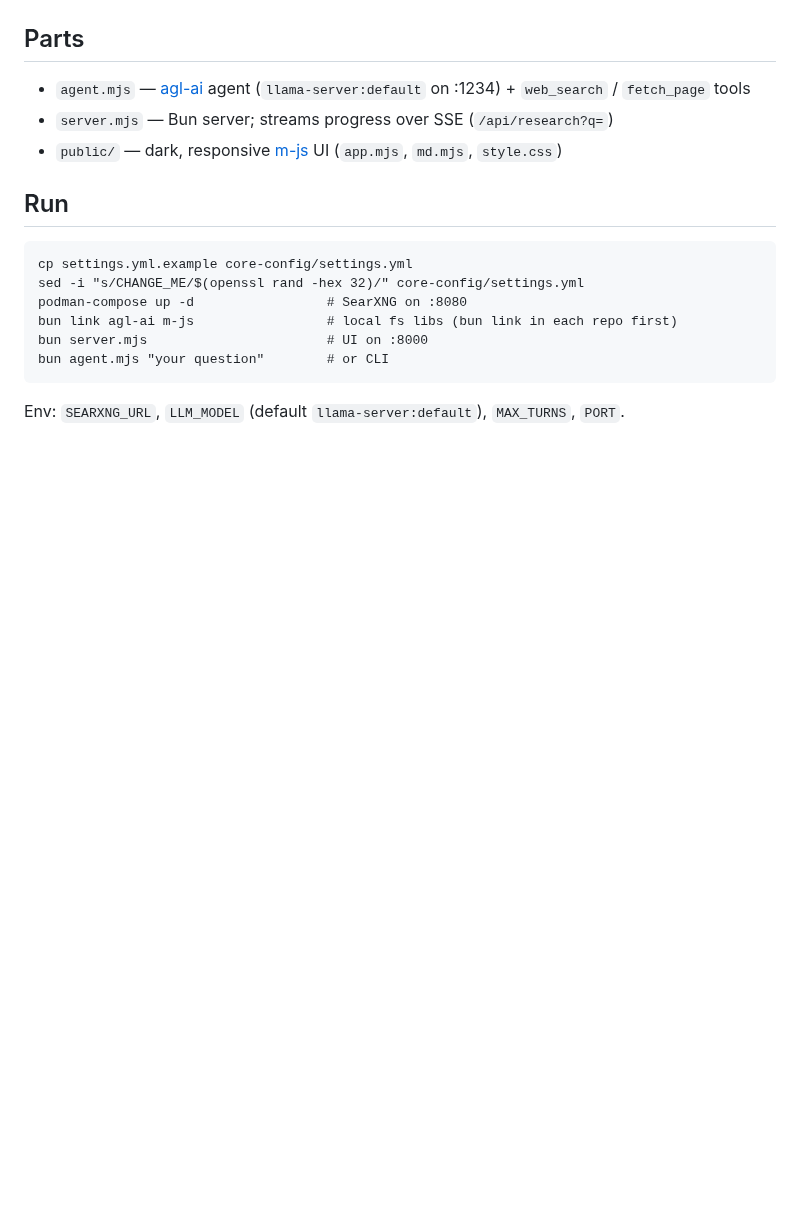
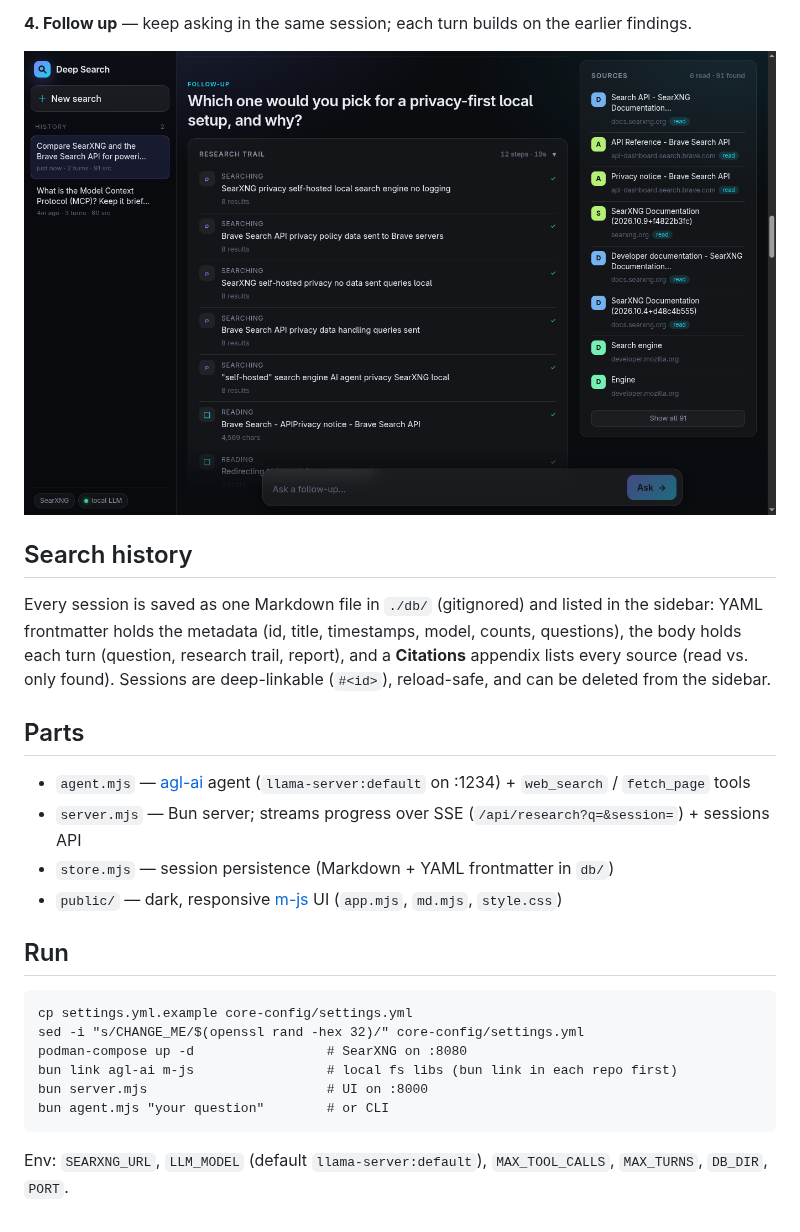
Before and after one commit to mikesmullin/web-researcher, a Markdown page: README.md, the part around one of its changes. Drawn GitHub-style; pictures changed too: docs/4-followup.png (added); blank space fills up the shorter version.

```diff
--- a/README.md
+++ b/README.md
@@ -17,10 +17,22 @@ writes one cited Markdown report. Runs fully local.
 
 ![Report](docs/3-report.png)
 
+**4. Follow up** — keep asking in the same session; each turn builds on the earlier findings.
+
+![Follow-up](docs/4-followup.png)
+
+## Search history
+
+Every session is saved as one Markdown file in `./db/` (gitignored) and listed in the sidebar:
+YAML frontmatter holds the metadata (id, title, timestamps, model, counts, questions), the body holds each
+turn (question, research trail, report), and a **Citations** appendix lists every source (read vs. only found).
+Sessions are deep-linkable (`#<id>`), reload-safe, and can be deleted from the sidebar.
+
 ## Parts
 
 - `agent.mjs` — [agl-ai](https://github.com/mikesmullin/agl) agent (`llama-server:default` on :1234) + `web_search` / `fetch_page` tools
-- `server.mjs` — Bun server; streams progress over SSE (`/api/research?q=`)
+- `server.mjs` — Bun server; streams progress over SSE (`/api/research?q=&session=`) + sessions API
+- `store.mjs` — session persistence (Markdown + YAML frontmatter in `db/`)
 - `public/` — dark, responsive [m-js](https://github.com/mikesmullin/m-js) UI (`app.mjs`, `md.mjs`, `style.css`)
 
 ## Run
@@ -32,4 +44,4 @@ writes one cited Markdown report. Runs fully local.
     bun server.mjs                       # UI on :8000
     bun agent.mjs "your question"        # or CLI
 
-Env: `SEARXNG_URL`, `LLM_MODEL` (default `llama-server:default`), `MAX_TURNS`, `PORT`.
+Env: `SEARXNG_URL`, `LLM_MODEL` (default `llama-server:default`), `MAX_TOOL_CALLS`, `MAX_TURNS`, `DB_DIR`, `PORT`.
```
Also changed, not shown: other parts of README.md (+1 -1 lines), docs/1-ask.png, docs/2-researching.png, docs/3-report.png, 6 other files.
